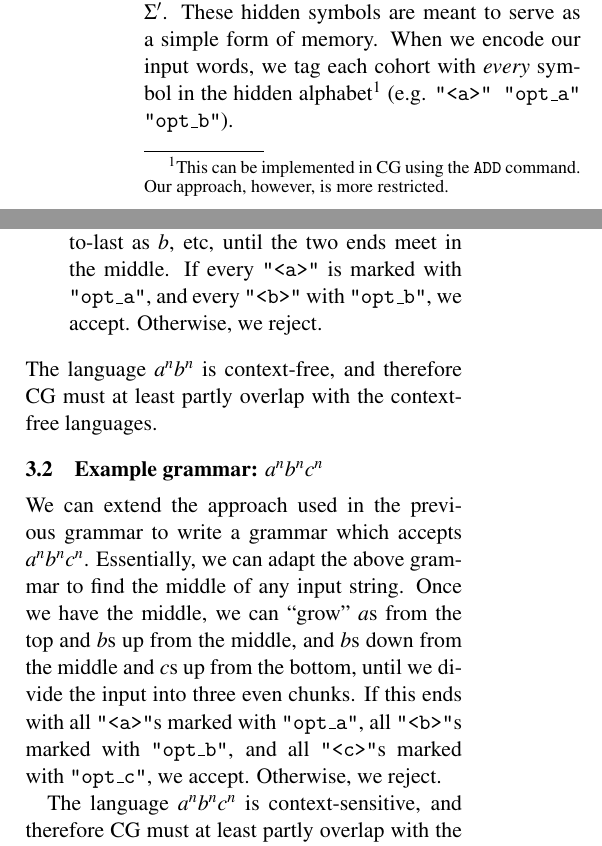
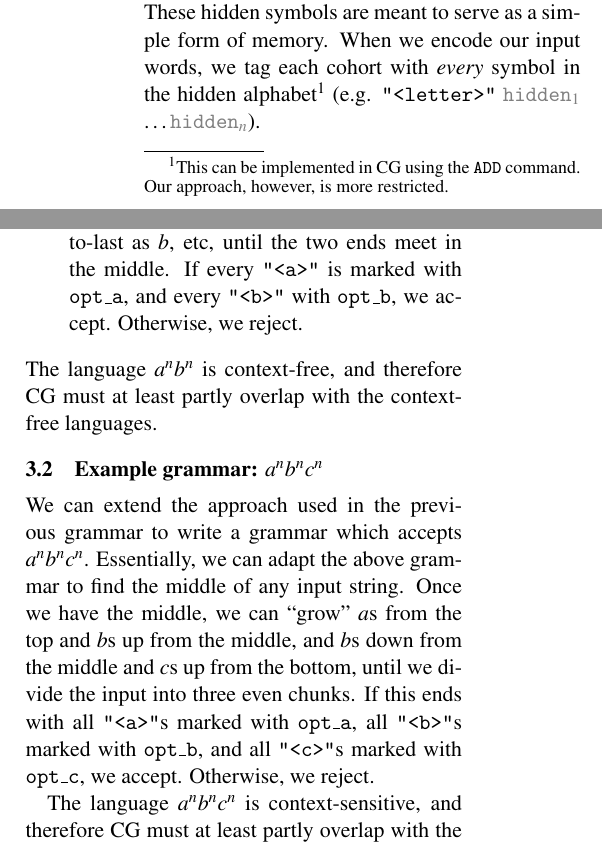
Before and after one commit to inariksit/cgexp, a LaTeX paper (paper/nodalida2017/nodalida2017.tex): two parts of the columns of page 2 of 4, joined at a grey line, cut at the place of the change. Compiled offline with pdfLaTeX.

Commit message:
small formatting changes

```diff
--- a/paper/nodalida2017/nodalida2017.tex
+++ b/paper/nodalida2017/nodalida2017.tex
@@ -24,6 +24,7 @@
 \date{\today}
 
 \def\t#1{\texttt{#1}}
+\def\hidden#1{{\tt \color{gray} #1}}
 \def\maxAmb#1{$\langle \Sigma \rangle_#1$}
 \def\maxAmbFSA#1{$\langle \Sigma,S \rangle_#1$}
 \def\maxAmbCFG#1{$\langle \Sigma,\Sigma^{\prime} \rangle_#1$}
@@ -150,7 +151,7 @@ memory. When we encode our input words, we tag each cohort with \emph{every}
 symbol in the hidden alphabet\footnote{
   This can be implemented in CG using the \t{ADD} command.
   Our approach, however, is more restricted.
-} (e.g. \t{"<a>" "opt\_a" "opt\_b"}).
+} (e.g. \t{"<letter>"} \hidden{hidden$_1$} \dots \hidden{hidden$_n$}).
 
 This CG uses the hidden alphabet \{\t{odd}, \t{even}, \t{>>>}, \t{<<<}\footnote{
   These \emph{can} be the magic begin and end tags provided by CG, however, they
@@ -172,8 +173,8 @@ The CG operates as follows:
 \item
   Disambiguate the second cohort as $a$ and second-to-last as $b$, the third as
   $a$ and third-to-last as $b$, etc, until the two ends meet in the middle. If
-  every \t{"<a>"} is marked with \t{"opt\_a"}, and every \t{"<b>"} with
-  \t{"opt\_b"}, we accept. Otherwise, we reject.
+  every \t{"<a>"} is marked with \t{opt\_a}, and every \t{"<b>"} with
+  \t{opt\_b}, we accept. Otherwise, we reject.
 \end{enumerate}
 The language $a^nb^n$ is context-free, and therefore CG must at least partly
 overlap with the context-free languages.
@@ -185,8 +186,8 @@ accepts $a^nb^nc^n$. Essentially, we can adapt the above grammar to find the
 middle of any input string. Once we have the middle, we can ``grow'' $a$s from
 the top and $b$s up from the middle, and $b$s down from the middle and $c$s up
 from the bottom, until we divide the input into three even chunks.
-If this ends with all \t{"<a>"}s marked with \t{"opt\_a"}, all \t{"<b>"}s marked
-with \t{"opt\_b"}, and all \t{"<c>"}s marked with \t{"opt\_c"}, we accept.
+If this ends with all \t{"<a>"}s marked with \t{opt\_a}, all \t{"<b>"}s marked
+with \t{opt\_b}, and all \t{"<c>"}s marked with \t{opt\_c}, we accept.
 Otherwise, we reject.
 
 The language $a^nb^nc^n$ is context-sensitive, and therefore CG must at least
```
